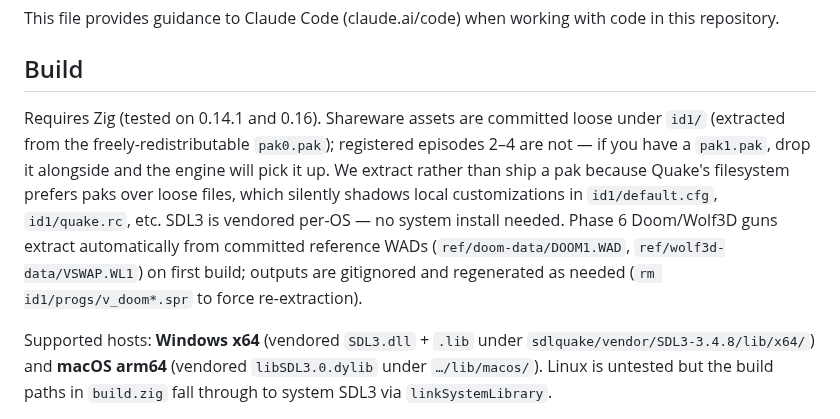
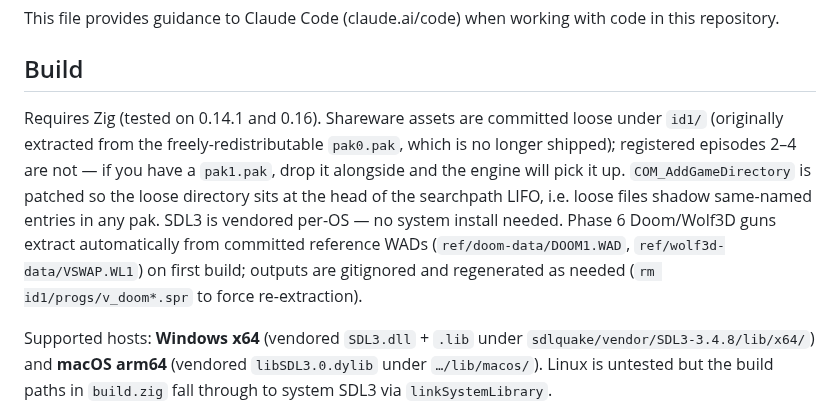
Before and after one commit to willbr/quake1.ai, a Markdown page: CLAUDE.md, the part around the change. Drawn GitHub-style.

Commit message:
docs: CLAUDE.md no longer mentions shipping pak0.pak
pak0.pak was dropped in 1b23bc5; loose files are canonical. Also
note the COM_AddGameDirectory patch (179638e) so the next person
reading this file knows loose-shadows-pak is enforced structurally,
not a fragile convention.

Co-Authored-By: Claude Opus 4.7 (1M context) <noreply@anthropic.com>

```diff
--- a/CLAUDE.md
+++ b/CLAUDE.md
@@ -4,7 +4,7 @@ This file provides guidance to Claude Code (claude.ai/code) when working with co
 
 ## Build
 
-Requires Zig (tested on 0.14.1 and 0.16). Shareware assets are committed loose under `id1/` (extracted from the freely-redistributable `pak0.pak`); registered episodes 2–4 are not — if you have a `pak1.pak`, drop it alongside and the engine will pick it up. We extract rather than ship a pak because Quake's filesystem prefers paks over loose files, which silently shadows local customizations in `id1/default.cfg`, `id1/quake.rc`, etc. SDL3 is vendored per-OS — no system install needed. Phase 6 Doom/Wolf3D guns extract automatically from committed reference WADs (`ref/doom-data/DOOM1.WAD`, `ref/wolf3d-data/VSWAP.WL1`) on first build; outputs are gitignored and regenerated as needed (`rm id1/progs/v_doom*.spr` to force re-extraction).
+Requires Zig (tested on 0.14.1 and 0.16). Shareware assets are committed loose under `id1/` (originally extracted from the freely-redistributable `pak0.pak`, which is no longer shipped); registered episodes 2–4 are not — if you have a `pak1.pak`, drop it alongside and the engine will pick it up. `COM_AddGameDirectory` is patched so the loose directory sits at the head of the searchpath LIFO, i.e. loose files shadow same-named entries in any pak. SDL3 is vendored per-OS — no system install needed. Phase 6 Doom/Wolf3D guns extract automatically from committed reference WADs (`ref/doom-data/DOOM1.WAD`, `ref/wolf3d-data/VSWAP.WL1`) on first build; outputs are gitignored and regenerated as needed (`rm id1/progs/v_doom*.spr` to force re-extraction).
 
 Supported hosts: **Windows x64** (vendored `SDL3.dll` + `.lib` under `sdlquake/vendor/SDL3-3.4.8/lib/x64/`) and **macOS arm64** (vendored `libSDL3.0.dylib` under `…/lib/macos/`). Linux is untested but the build paths in `build.zig` fall through to system SDL3 via `linkSystemLibrary`.
 
```
